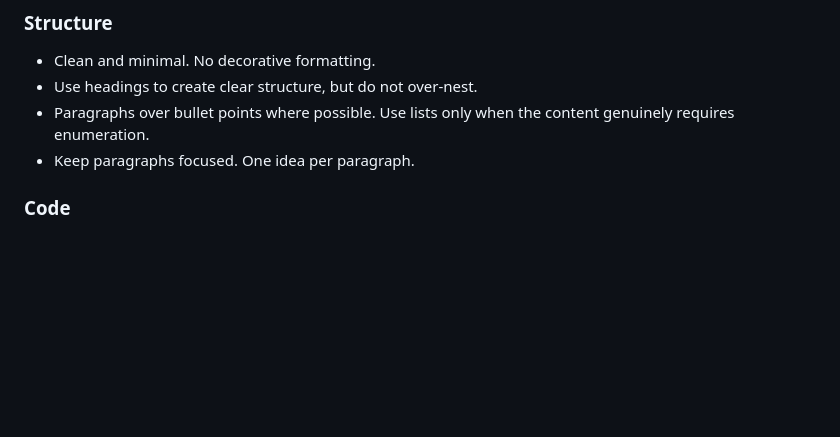
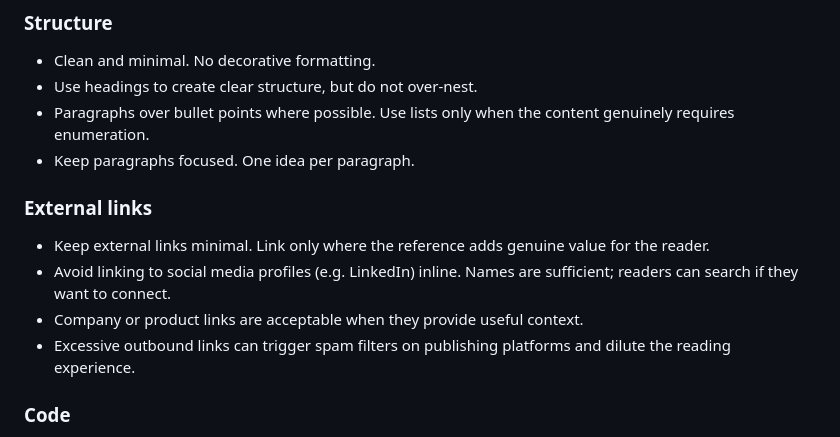
Before and after one commit to czietsman/nuphirho.dev, a Markdown page: docs/STYLE_GUIDE.md, the part around the change. Rendered like a GitHub page; blank space fills up the shorter version.

```diff
--- a/docs/STYLE_GUIDE.md
+++ b/docs/STYLE_GUIDE.md
@@ -61,6 +61,13 @@ Process matters more than technology. AI has changed the economics of rigorous e
 - Use headings to create clear structure, but do not over-nest.
 - Paragraphs over bullet points where possible. Use lists only when the content genuinely requires enumeration.
 - Keep paragraphs focused. One idea per paragraph.
+
+### External links
+
+- Keep external links minimal. Link only where the reference adds genuine value for the reader.
+- Avoid linking to social media profiles (e.g. LinkedIn) inline. Names are sufficient; readers can search if they want to connect.
+- Company or product links are acceptable when they provide useful context.
+- Excessive outbound links can trigger spam filters on publishing platforms and dilute the reading experience.
 
 ### Code
 
```
Also changed, not shown: posts/blog-mental-models.md (+2 -2 lines).
